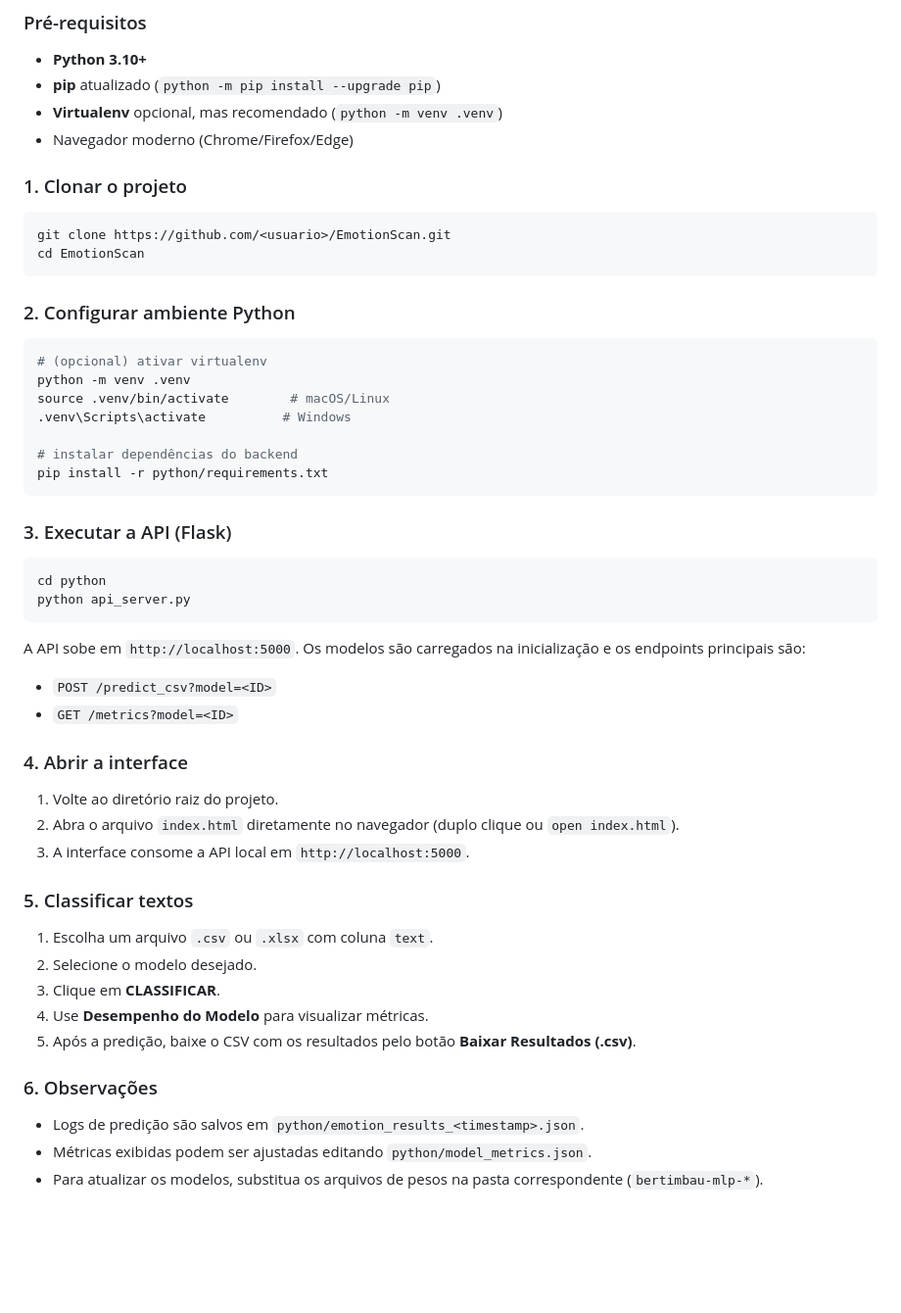
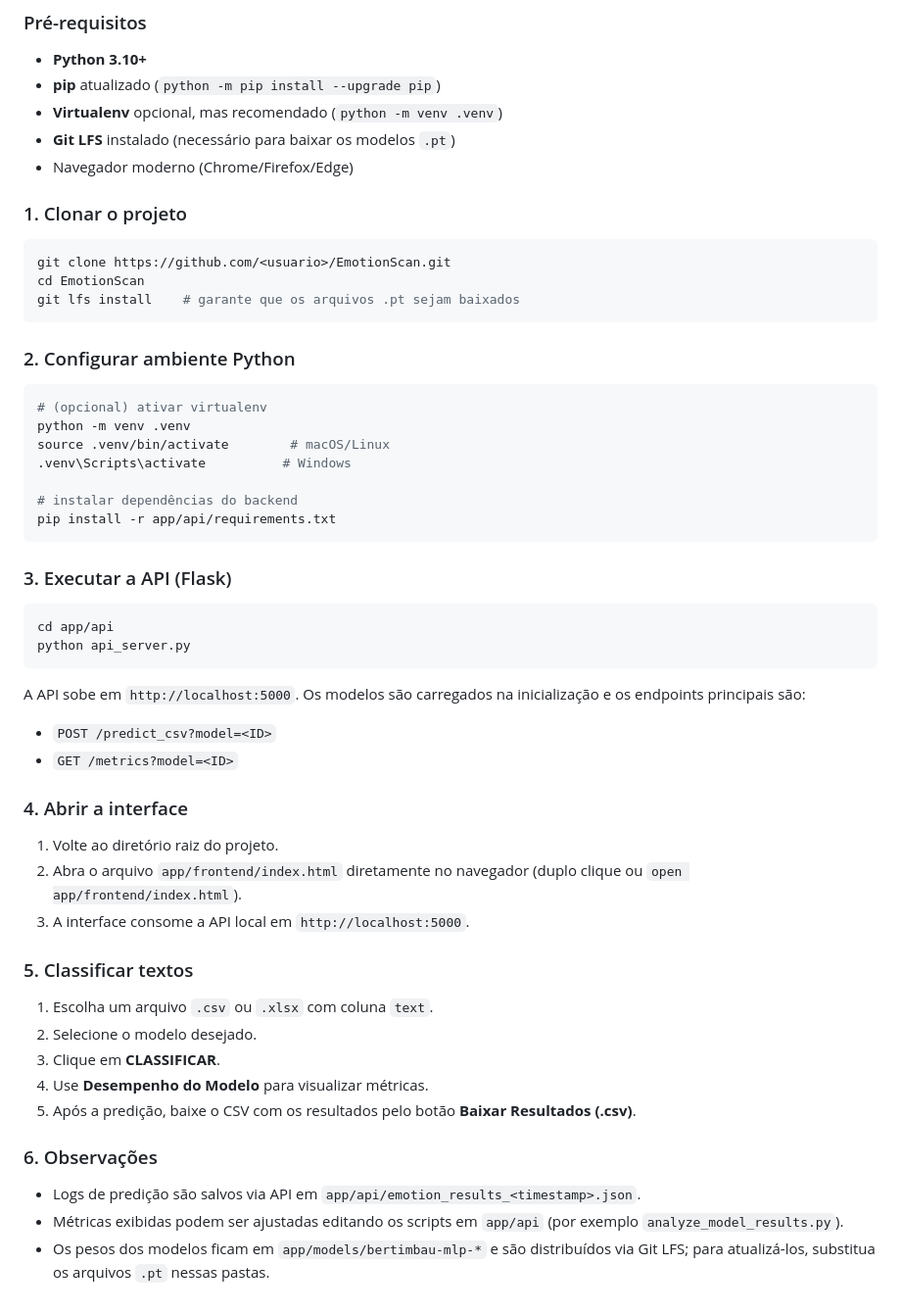
Before and after one commit to Julian-CT/EmotionScan, a Markdown page: README.md, the part around the change. Shown at 98% size. GitHub-like rendering; blank space fills up the shorter version.

Commit message:
docs: update README.md

````diff
--- a/README.md
+++ b/README.md
@@ -30,12 +30,14 @@ O projeto foi desenvolvido como parte do **Trabalho de Conclusão de Curso (TCC)
 - **Python 3.10+**
 - **pip** atualizado (`python -m pip install --upgrade pip`)
 - **Virtualenv** opcional, mas recomendado (`python -m venv .venv`)
+- **Git LFS** instalado (necessário para baixar os modelos `.pt`)
 - Navegador moderno (Chrome/Firefox/Edge)
 
 ### 1. Clonar o projeto
 ```bash
 git clone https://github.com/<usuario>/EmotionScan.git
 cd EmotionScan
+git lfs install    # garante que os arquivos .pt sejam baixados
 ```
 
 ### 2. Configurar ambiente Python
@@ -46,12 +48,12 @@ source .venv/bin/activate        # macOS/Linux
 .venv\Scripts\activate          # Windows
 
 # instalar dependências do backend
-pip install -r python/requirements.txt
+pip install -r app/api/requirements.txt
 ```
 
 ### 3. Executar a API (Flask)
 ```bash
-cd python
+cd app/api
 python api_server.py
 ```
 A API sobe em `http://localhost:5000`. Os modelos são carregados na inicialização e os endpoints principais são:
@@ -60,7 +62,7 @@ A API sobe em `http://localhost:5000`. Os modelos são carregados na inicializa
 
 ### 4. Abrir a interface
 1. Volte ao diretório raiz do projeto.
-2. Abra o arquivo `index.html` diretamente no navegador (duplo clique ou `open index.html`).
+2. Abra o arquivo `app/frontend/index.html` diretamente no navegador (duplo clique ou `open app/frontend/index.html`).
 3. A interface consome a API local em `http://localhost:5000`.
 
 ### 5. Classificar textos
@@ -71,6 +73,6 @@ A API sobe em `http://localhost:5000`. Os modelos são carregados na inicializa
 5. Após a predição, baixe o CSV com os resultados pelo botão **Baixar Resultados (.csv)**.
 
 ### 6. Observações
-- Logs de predição são salvos em `python/emotion_results_<timestamp>.json`.
-- Métricas exibidas podem ser ajustadas editando `python/model_metrics.json`.
-- Para atualizar os modelos, substitua os arquivos de pesos na pasta correspondente (`bertimbau-mlp-*`).
+- Logs de predição são salvos via API em `app/api/emotion_results_<timestamp>.json`.
+- Métricas exibidas podem ser ajustadas editando os scripts em `app/api` (por exemplo `analyze_model_results.py`).
+- Os pesos dos modelos ficam em `app/models/bertimbau-mlp-*` e são distribuídos via Git LFS; para atualizá-los, substitua os arquivos `.pt` nessas pastas.
````
